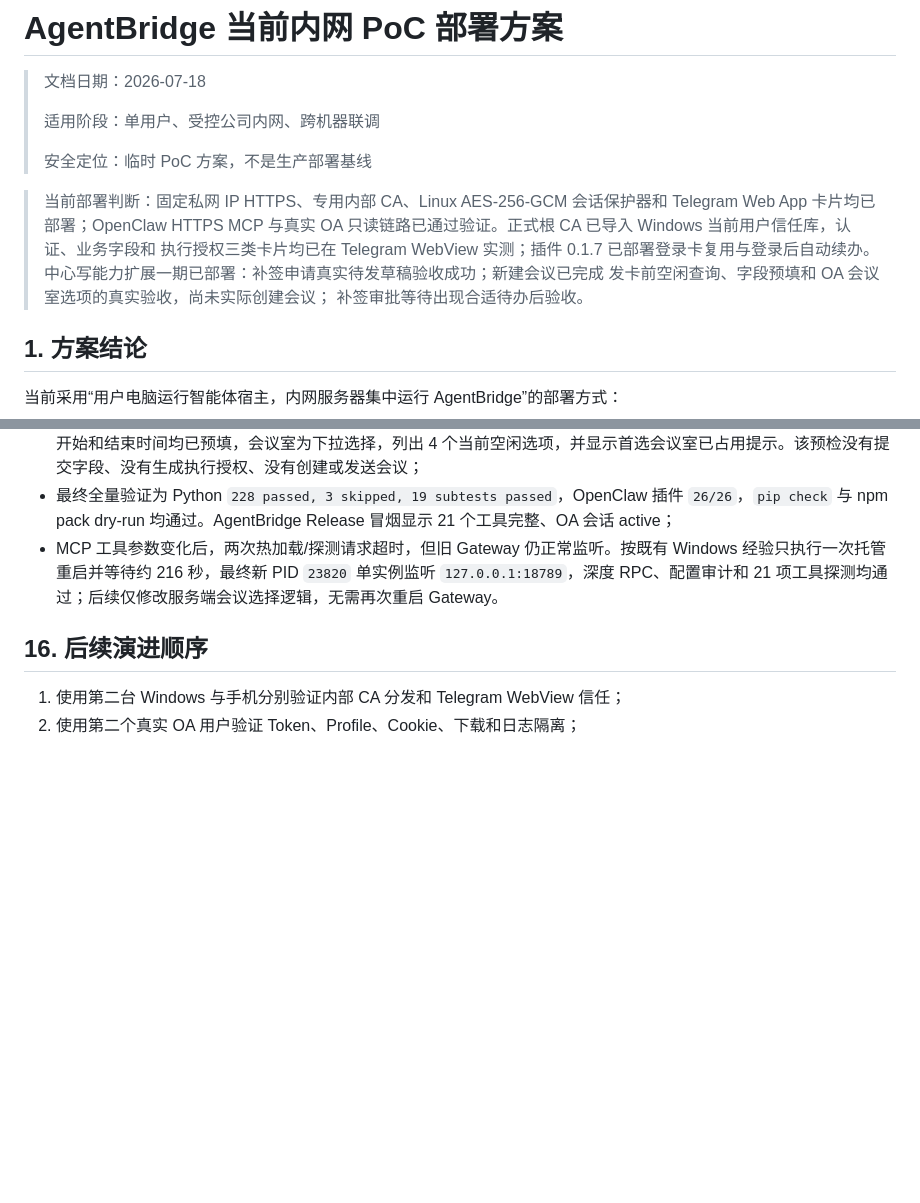
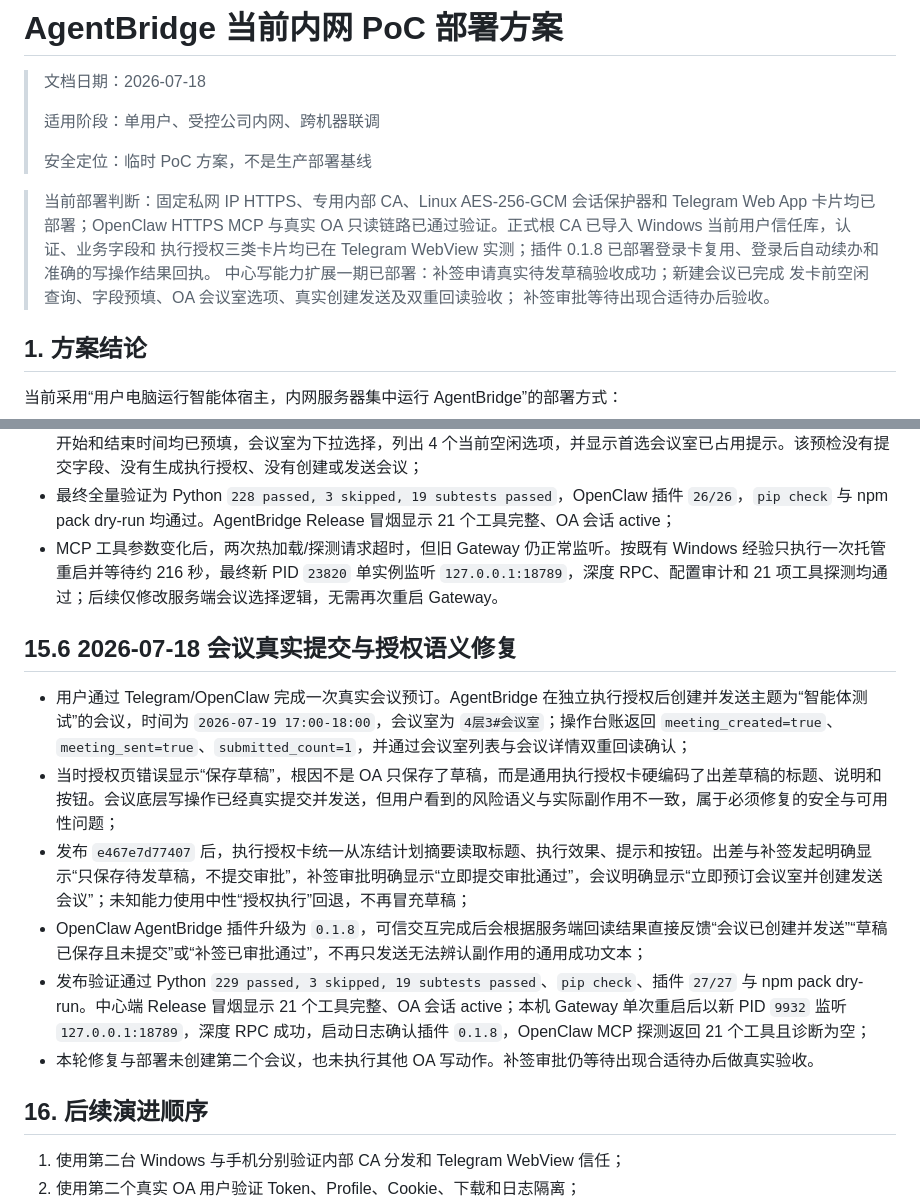
Before and after one commit to guomxin/cli-helper, a Markdown page: docs/current-deployment-plan.md, 2 parts joined by grey strips. GitHub-like rendering; blank space fills up the shorter version.

Commit message:
Document meeting submission semantics

```diff
--- a/docs/current-deployment-plan.md
+++ b/docs/current-deployment-plan.md
@@ -9,9 +9,9 @@
 > 当前部署判断：固定私网 IP HTTPS、专用内部 CA、Linux AES-256-GCM
 > 会话保护器和 Telegram Web App 卡片均已部署；OpenClaw HTTPS MCP 与真实 OA
 > 只读链路已通过验证。正式根 CA 已导入 Windows 当前用户信任库，认证、业务字段和
-> 执行授权三类卡片均已在 Telegram WebView 实测；插件 0.1.7 已部署登录卡复用与登录后自动续办。
+> 执行授权三类卡片均已在 Telegram WebView 实测；插件 0.1.8 已部署登录卡复用、登录后自动续办和准确的写操作结果回执。
 > 中心写能力扩展一期已部署：补签申请真实待发草稿验收成功；新建会议已完成
-> 发卡前空闲查询、字段预填和 OA 会议室选项的真实验收，尚未实际创建会议；
+> 发卡前空闲查询、字段预填、OA 会议室选项、真实创建发送及双重回读验收；
 > 补签审批等待出现合适待办后验收。
 
 ## 1. 方案结论
@@ -763,6 +763,15 @@ Test-NetConnection $AgentBridgeIp -Port 8780
 - 最终全量验证为 Python `228 passed, 3 skipped, 19 subtests passed`，OpenClaw 插件 `26/26`，`pip check` 与 npm pack dry-run 均通过。AgentBridge Release 冒烟显示 21 个工具完整、OA 会话 active；
 - MCP 工具参数变化后，两次热加载/探测请求超时，但旧 Gateway 仍正常监听。按既有 Windows 经验只执行一次托管重启并等待约 216 秒，最终新 PID `23820` 单实例监听 `127.0.0.1:18789`，深度 RPC、配置审计和 21 项工具探测均通过；后续仅修改服务端会议选择逻辑，无需再次重启 Gateway。
 
+## 15.6 2026-07-18 会议真实提交与授权语义修复
+
+- 用户通过 Telegram/OpenClaw 完成一次真实会议预订。AgentBridge 在独立执行授权后创建并发送主题为“智能体测试”的会议，时间为 `2026-07-19 17:00-18:00`，会议室为 `4层3#会议室`；操作台账返回 `meeting_created=true`、`meeting_sent=true`、`submitted_count=1`，并通过会议室列表与会议详情双重回读确认；
+- 当时授权页错误显示“保存草稿”，根因不是 OA 只保存了草稿，而是通用执行授权卡硬编码了出差草稿的标题、说明和按钮。会议底层写操作已经真实提交并发送，但用户看到的风险语义与实际副作用不一致，属于必须修复的安全与可用性问题；
+- 发布 `e467e7d77407` 后，执行授权卡统一从冻结计划摘要读取标题、执行效果、提示和按钮。出差与补签发起明确显示“只保存待发草稿，不提交审批”，补签审批明确显示“立即提交审批通过”，会议明确显示“立即预订会议室并创建发送会议”；未知能力使用中性“授权执行”回退，不再冒充草稿；
+- OpenClaw AgentBridge 插件升级为 `0.1.8`，可信交互完成后会根据服务端回读结果直接反馈“会议已创建并发送”“草稿已保存且未提交”或“补签已审批通过”，不再只发送无法辨认副作用的通用成功文本；
+- 发布验证通过 Python `229 passed, 3 skipped, 19 subtests passed`、`pip check`、插件 `27/27` 与 npm pack dry-run。中心端 Release 冒烟显示 21 个工具完整、OA 会话 active；本机 Gateway 单次重启后以新 PID `9932` 监听 `127.0.0.1:18789`，深度 RPC 成功，启动日志确认插件 `0.1.8`，OpenClaw MCP 探测返回 21 个工具且诊断为空；
+- 本轮修复与部署未创建第二个会议，也未执行其他 OA 写动作。补签审批仍等待出现合适待办后做真实验收。
+
 ## 16. 后续演进顺序
 
 1. 使用第二台 Windows 与手机分别验证内部 CA 分发和 Telegram WebView 信任；
```
